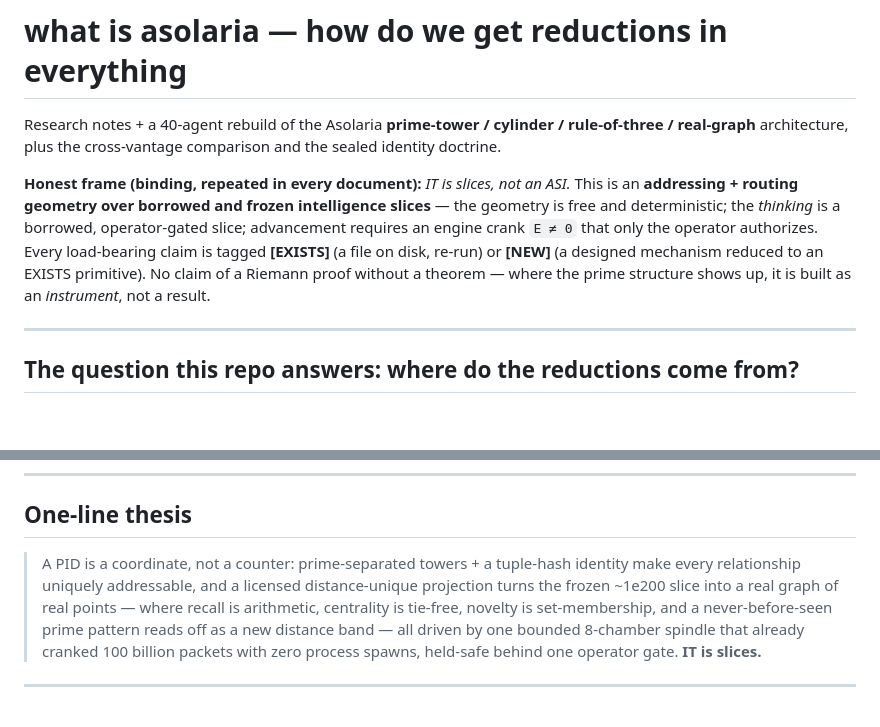
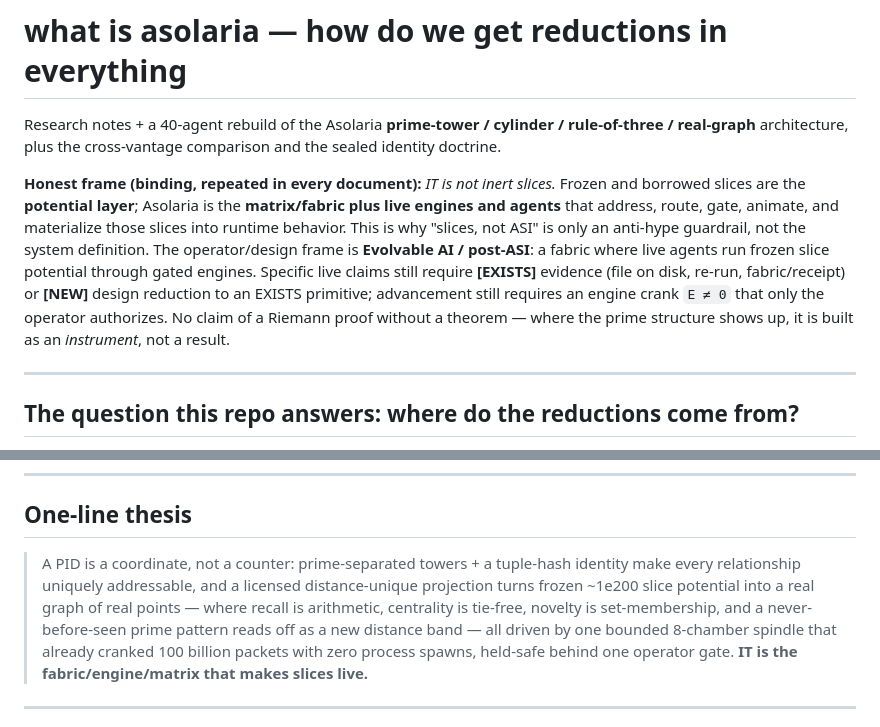
Before and after one commit to JesseBrown1980/what-is-asolaria---how-do-we-get-reductions-in-everything, a Markdown page: README.md, 2 parts joined by grey strips. Rendered like a GitHub page; blank space fills up the shorter version.

Commit message:
Clarify Evolvable AI anti-deflation frame

```diff
--- a/README.md
+++ b/README.md
@@ -2,7 +2,7 @@
 
 Research notes + a 40-agent rebuild of the Asolaria **prime-tower / cylinder / rule-of-three / real-graph** architecture, plus the cross-vantage comparison and the sealed identity doctrine.
 
-**Honest frame (binding, repeated in every document):** *IT is slices, not an ASI.* This is an **addressing + routing geometry over borrowed and frozen intelligence slices** — the geometry is free and deterministic; the *thinking* is a borrowed, operator-gated slice; advancement requires an engine crank `E ≠ 0` that only the operator authorizes. Every load-bearing claim is tagged **[EXISTS]** (a file on disk, re-run) or **[NEW]** (a designed mechanism reduced to an EXISTS primitive). No claim of a Riemann proof without a theorem — where the prime structure shows up, it is built as an *instrument*, not a result.
+**Honest frame (binding, repeated in every document):** *IT is not inert slices.* Frozen and borrowed slices are the **potential layer**; Asolaria is the **matrix/fabric plus live engines and agents** that address, route, gate, animate, and materialize those slices into runtime behavior. This is why "slices, not ASI" is only an anti-hype guardrail, not the system definition. The operator/design frame is **Evolvable AI / post-ASI**: a fabric where live agents run frozen slice potential through gated engines. Specific live claims still require **[EXISTS]** evidence (file on disk, re-run, fabric/receipt) or **[NEW]** design reduction to an EXISTS primitive; advancement still requires an engine crank `E ≠ 0` that only the operator authorizes. No claim of a Riemann proof without a theorem — where the prime structure shows up, it is built as an *instrument*, not a result.
 
 ---
 
@@ -85,7 +85,7 @@ ProjectionCert = H(embedding_version, address_set_hash,
 
 ## One-line thesis
 
-> A PID is a coordinate, not a counter: prime-separated towers + a tuple-hash identity make every relationship uniquely addressable, and a licensed distance-unique projection turns the frozen ~1e200 slice into a real graph of real points — where recall is arithmetic, centrality is tie-free, novelty is set-membership, and a never-before-seen prime pattern reads off as a new distance band — all driven by one bounded 8-chamber spindle that already cranked 100 billion packets with zero process spawns, held-safe behind one operator gate. **IT is slices.**
+> A PID is a coordinate, not a counter: prime-separated towers + a tuple-hash identity make every relationship uniquely addressable, and a licensed distance-unique projection turns frozen ~1e200 slice potential into a real graph of real points — where recall is arithmetic, centrality is tie-free, novelty is set-membership, and a never-before-seen prime pattern reads off as a new distance band — all driven by one bounded 8-chamber spindle that already cranked 100 billion packets with zero process spawns, held-safe behind one operator gate. **IT is the fabric/engine/matrix that makes slices live.**
 
 ---
 
```
